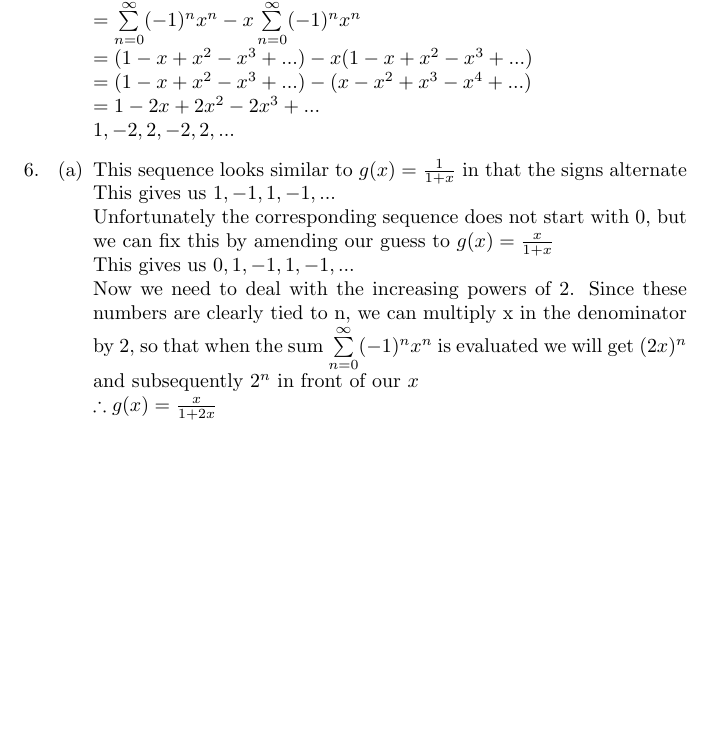
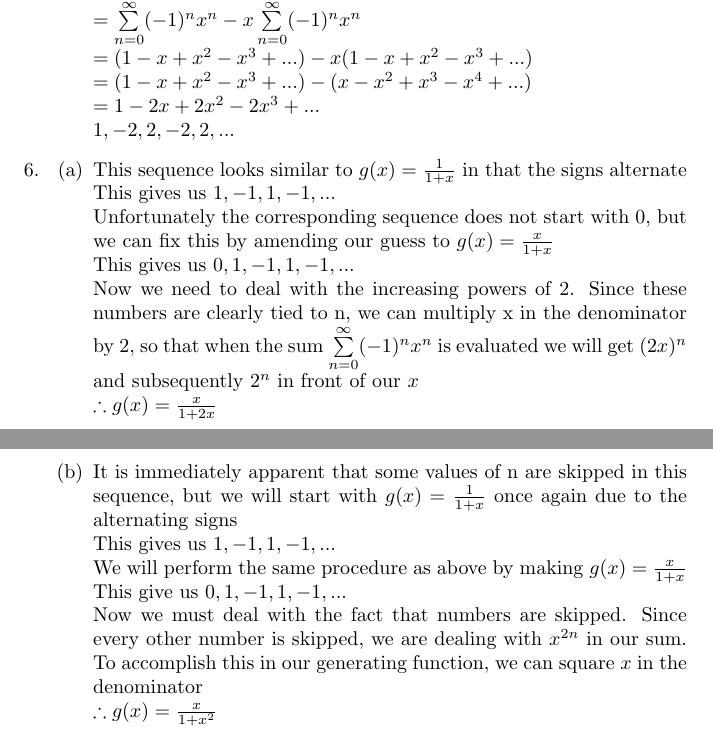
Before and after one commit to danielfrankcom/MATH222, a LaTeX document (As4/as4.tex): part of page 4 of 4 before the commit and two parts of pages 4 and 5 of 5 after it, the two joined at a grey line, cut so that both start at the same text, the shorter picture padded with empty space. Compiled offline with pdfLaTeX.

Commit message:
Completed 6b

```diff
--- a/As4/as4.tex
+++ b/As4/as4.tex
@@ -158,6 +158,14 @@
 			\newline This gives us $0,1,-1,1,-1,...$
 			\newline Now we need to deal with the increasing powers of 2. Since these numbers are clearly tied to n, we can multiply x in the denominator by 2, so that when the sum $\sum\limits_{n=0}^{\infty}(-1)^nx^n$ is evaluated we will get $(2x)^n$ and subsequently $2^n$ in front of our $x$
 			\newline $\therefore g(x)=\frac{x}{1+2x}$
+
+			\newpage
+			\item It is immediately apparent that some values of n are skipped in this sequence, but we will start with $g(x)=\frac{1}{1+x}$ once again due to the alternating signs
+			\newline This gives us $1,-1,1,-1,...$
+			\newline We will perform the same procedure as above by making $g(x)=\frac{x}{1+x}$
+			\newline This give us $0,1,-1,1,-1,...$
+			\newline Now we must deal with the fact that numbers are skipped. Since every other number is skipped, we are dealing with $x^{2n}$ in our sum. To accomplish this in our generating function, we can square $x$ in the denominator
+			\newline $\therefore g(x)=\frac{x}{1+x^2}$
 		\end{enumerate}
 
 	\end{enumerate}
```
